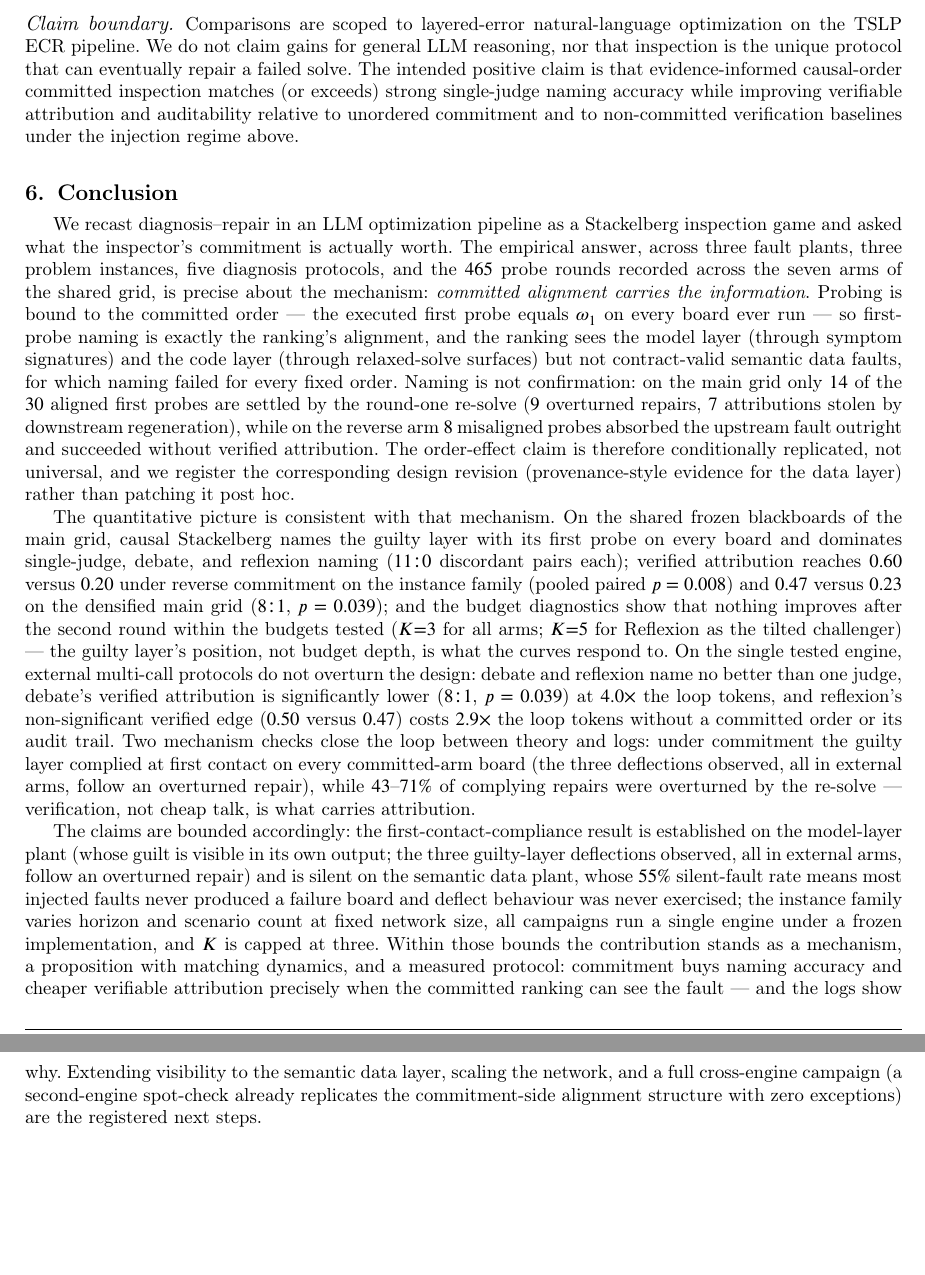
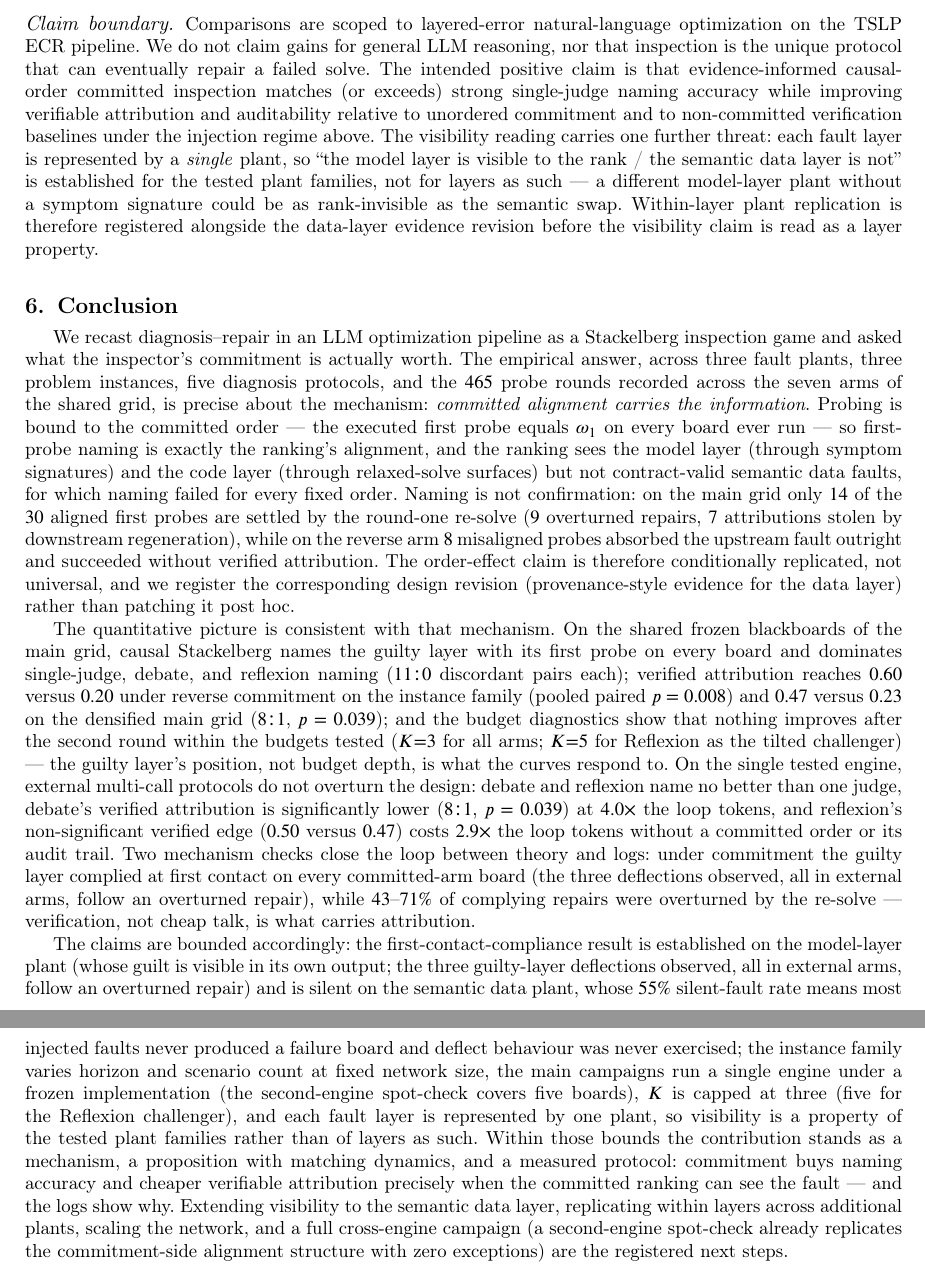
Before and after one commit to pengkangzhen/fsm-stackelberg, a LaTeX paper (els-cas-templates/manuscript.tex): two parts of pages 25 and 26 of 26 before the commit and two parts of pages 25 and 26 of 27 after it, joined at a grey line, cut so that both start at the same text, the shorter picture padded with empty space. Compiled offline with pdfLaTeX; a LaTeX package or settings file that is missing is left out.

Commit message:
docs: close out review fixes M7 + minor 1-9 — single-plant threat, bibliography, layout
M7: visibility claims recast as properties of the tested plant families (claim-boundary paragraph, conclusion bounds, registered within-layer replication). Minor: stackelberg1952 cited at thesis; littman1994markov removed (no natural home); yi2025econ authors completed per arXiv 2506.08292; placeholder phone removed; 43pt overfull fixed via texttt allowbreak (remaining 117pt is an invisible cas-template internal box); loop-token definition added at first mention; first-probe McNemar now carries 30:0/15:0 pair counts. Minor 6/8/9 verified already covered by earlier edits. 25 pages, 0 errors, clean references.

```diff
--- a/els-cas-templates/manuscript.tex
+++ b/els-cas-templates/manuscript.tex
@@ -1967,7 +1970,14 @@ The intended positive claim is that evidence-informed causal-order committed
 inspection matches (or exceeds) strong single-judge naming accuracy while
 improving verifiable attribution and auditability relative to unordered
 commitment and to non-committed verification baselines under the injection
-regime above.
+regime above. The visibility reading carries one further threat: each fault
+layer is represented by a \emph{single} plant, so ``the model layer is
+visible to the rank / the semantic data layer is not'' is established for
+the tested plant families, not for layers as such --- a different model-layer
+plant without a symptom signature could be as rank-invisible as the
+semantic swap. Within-layer plant replication is therefore registered
+alongside the data-layer evidence revision before the visibility claim is
+read as a layer property.
 
 %==============================================================================
 \section{Conclusion}
@@ -2027,14 +2037,18 @@ arms, follow an overturned repair) and is silent on the semantic data
 plant, whose $55\%$
 silent-fault rate means most injected faults never produced a failure
 board and deflect behaviour was never exercised; the instance family
-varies horizon and scenario count at fixed network size, all campaigns
-run a single engine under a frozen implementation, and $K$ is capped at
-three. Within those bounds the
+varies horizon and scenario count at fixed network size, the main
+campaigns run a single engine under a frozen implementation (the
+second-engine spot-check covers five boards), $K$ is capped at three
+(five for the Reflexion challenger), and each fault layer is represented
+by one plant, so visibility is a property of the tested plant families
+rather than of layers as such. Within those bounds the
 contribution stands as a mechanism, a proposition with matching
 dynamics, and a measured protocol: commitment buys naming accuracy and
 cheaper verifiable attribution precisely when the committed ranking can
 see the fault --- and the logs show why. Extending visibility to the
-semantic data layer, scaling the network, and a full cross-engine
+semantic data layer, replicating within layers across additional plants,
+scaling the network, and a full cross-engine
 campaign (a second-engine spot-check already replicates the
 commitment-side alignment structure with zero exceptions) are the
 registered next steps.
```
Also changed, not shown: HANDOVER.md (+7 -1 lines), els-cas-templates/manuscript.pdf, els-cas-templates/manuscript.tex (20 more changed lines).
